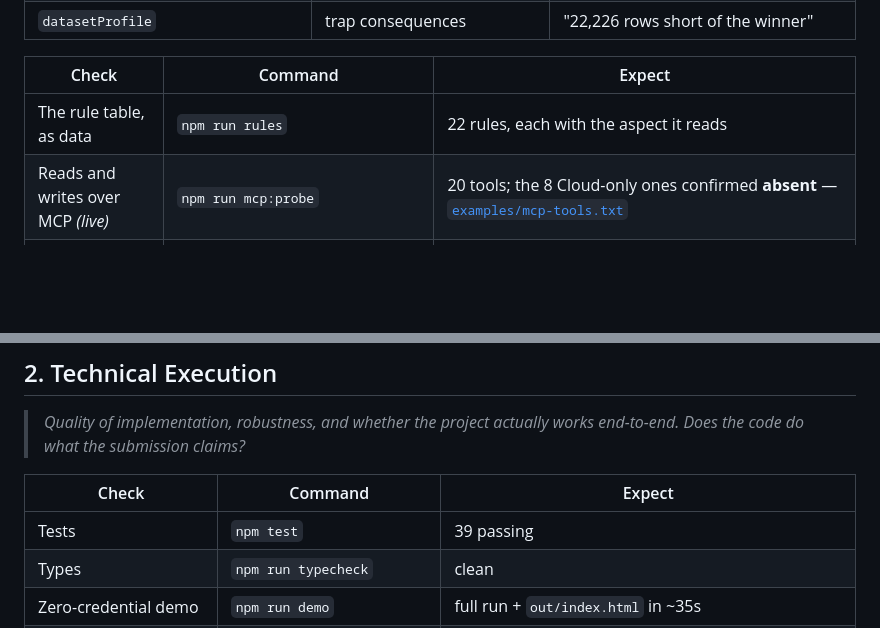
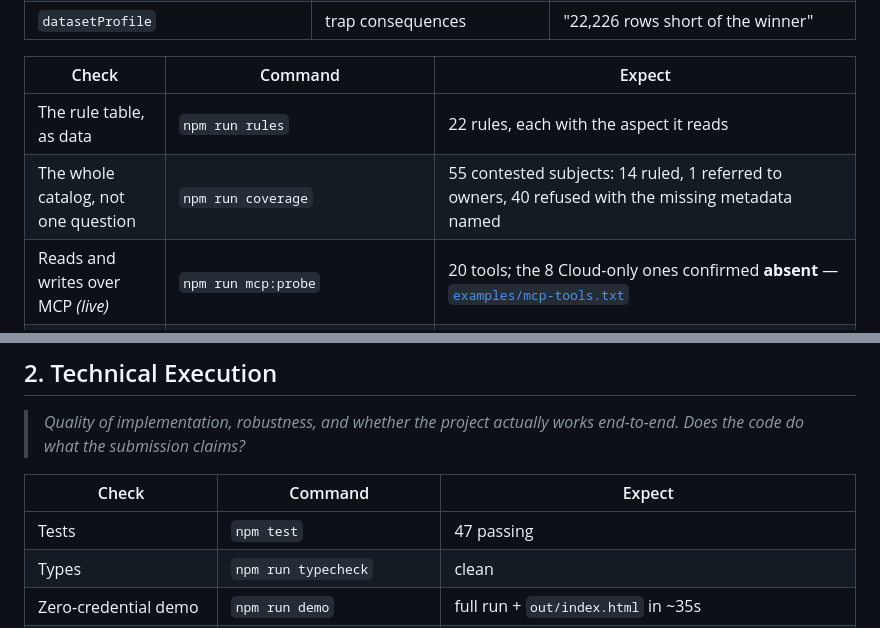
Before and after one commit to Zen-cronic/canon, a Markdown page: JUDGING.md, 2 parts joined by grey strips. GitHub-like rendering; blank space fills up the shorter version.

```diff
--- a/JUDGING.md
+++ b/JUDGING.md
@@ -39,6 +39,7 @@ there is nothing to adjudicate.
 | Check | Command | Expect |
 |---|---|---|
 | The rule table, as data | `npm run rules` | 22 rules, each with the aspect it reads |
+| The whole catalog, not one question | `npm run coverage` | 55 contested subjects: 14 ruled, 1 referred to owners, 40 refused with the missing metadata named |
 | Reads and writes over MCP *(live)* | `npm run mcp:probe` | 20 tools; the 8 Cloud-only ones confirmed **absent** — [`examples/mcp-tools.txt`](examples/mcp-tools.txt) |
 | Write-back lands | `node scripts/resolve.ts --subject "customer orders" --question "..." --force --approve` *(live)* | `add_structured_properties`, `save_document`, deprecation via the SDK |
 | The graph answers next time | re-run without `--force` *(live)* | `answered by: graph` |
@@ -63,7 +64,7 @@ absence rather than the README asserting it.
 
 | Check | Command | Expect |
 |---|---|---|
-| Tests | `npm test` | 39 passing |
+| Tests | `npm test` | 47 passing |
 | Types | `npm run typecheck` | clean |
 | Zero-credential demo | `npm run demo` | full run + `out/index.html` in ~35s |
 | CI | [`.github/workflows/ci.yml`](.github/workflows/ci.yml) | typecheck, tests, the eval gate, the downstream gate, and the demo, on every push |
```
Also changed, not shown: README.md (+51 -2 lines), docs/E2E-RESULTS.md (+30 -0 lines), examples/screenshots/canon-07-posture.png (added).
